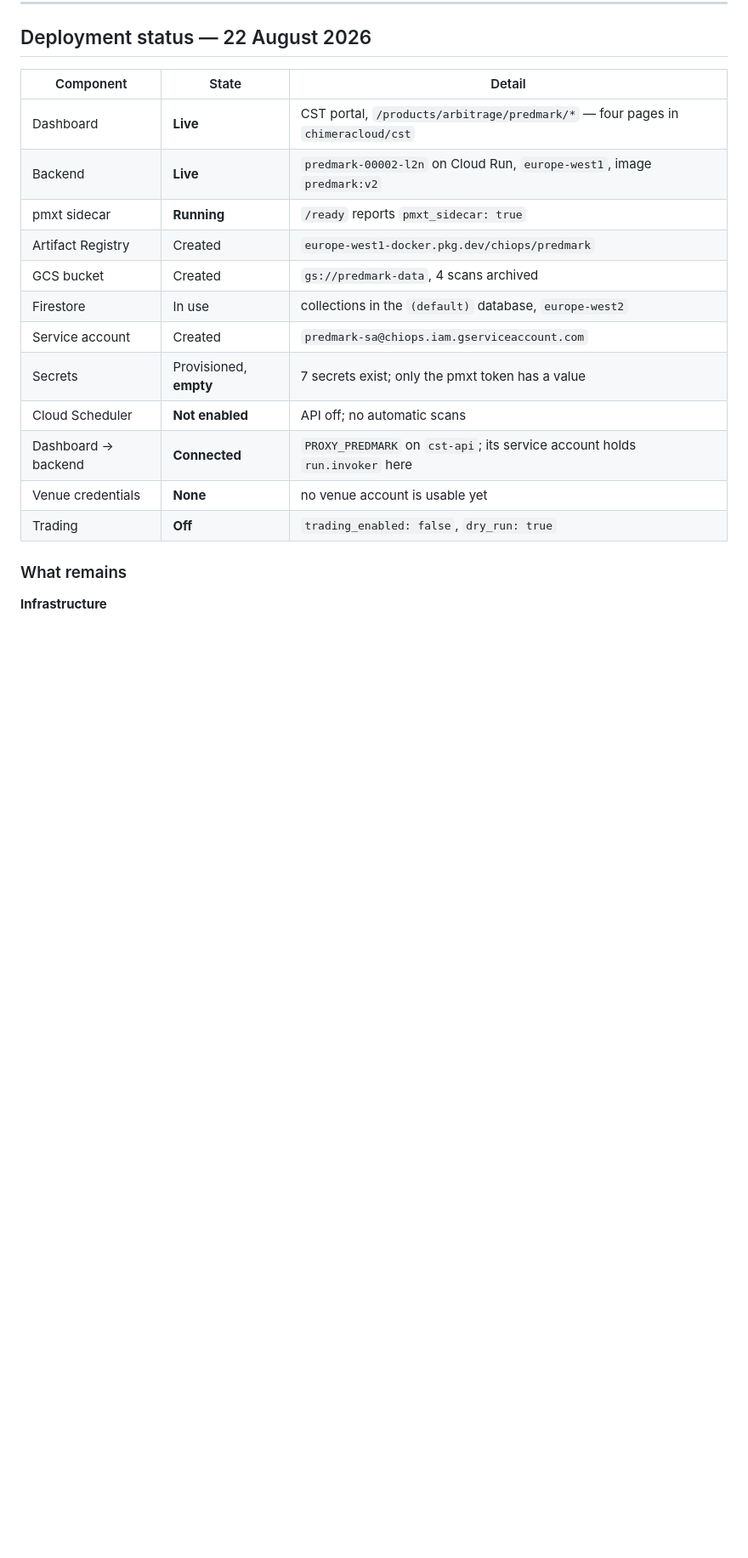
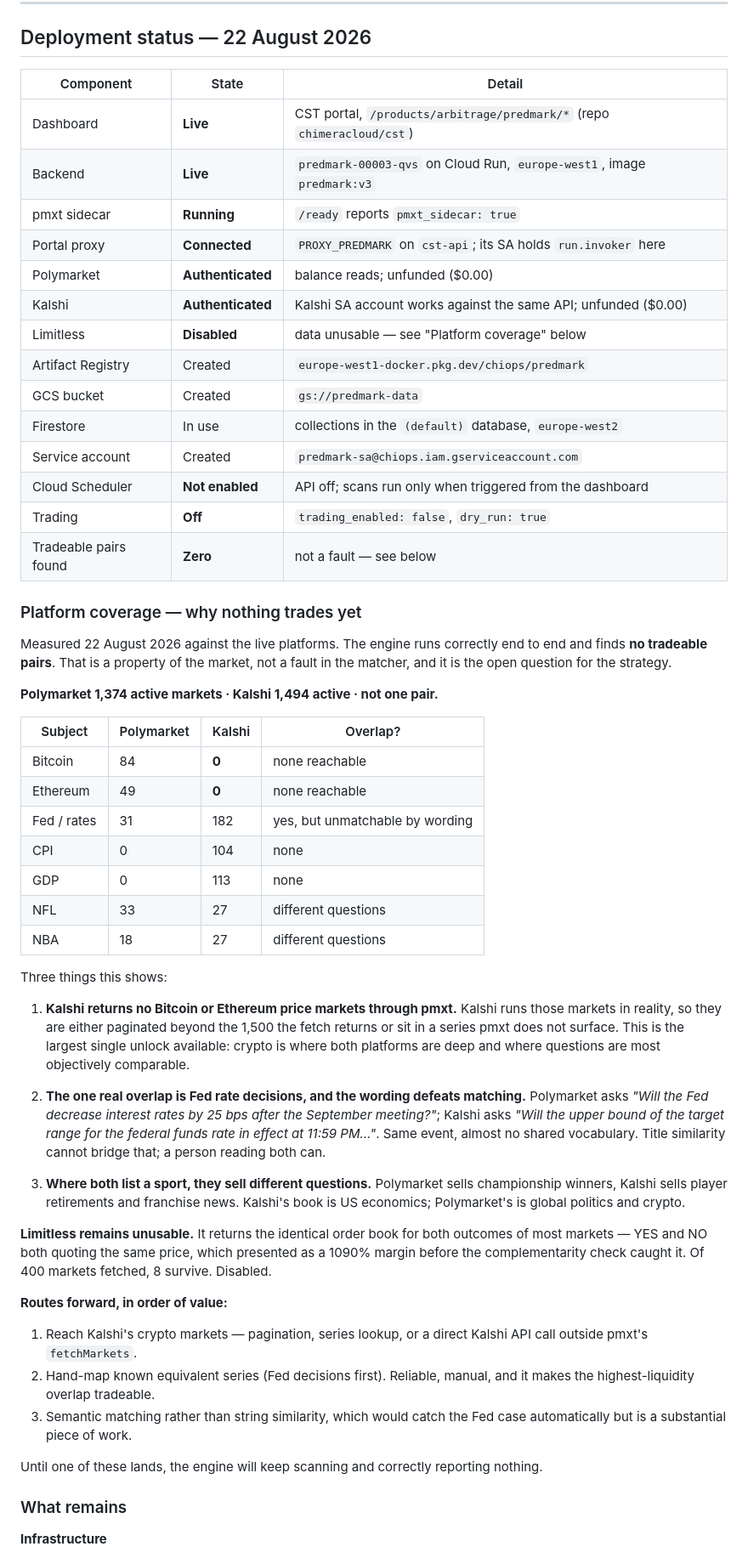
Before and after one commit to chimeracloud/chimera-predmark, a Markdown page: README.md, the part around the change. Shown at 85% size. GitHub-like rendering; blank space fills up the shorter version.

Commit message:
Record why no pairs trade: the two books barely overlap
Measured against the live platforms. Polymarket lists 84 Bitcoin and 49
Ethereum markets; Kalshi returns none of either through pmxt, though it runs
them in reality — so they are paginated beyond the fetch or sit in a series it
does not surface. Kalshi's book is US economics (CPI 104, GDP 113) where
Polymarket has nothing. Where both list a sport, Polymarket sells championship
winners and Kalshi sells player retirements.

The one genuine overlap is Fed rate decisions, and the wording defeats title
matching: 'Will the Fed decrease interest rates by 25 bps after the September
meeting?' against 'Will the upper bound of the target range for the federal
funds rate in effect at 11:59 PM...'. Same event, almost no shared vocabulary.

Polymarket's market_limit was also only reaching 476 of 1,374 active markets;
raised to 1,500, which is where the upstream caps out.

Co-Authored-By: Claude Opus 5 <noreply@anthropic.com>

```diff
--- a/README.md
+++ b/README.md
@@ -15,18 +15,74 @@ the portal proxy so it inherits Cloudflare Access and the portal JWT.
 
 | Component | State | Detail |
 |---|---|---|
-| Dashboard | **Live** | CST portal, `/products/arbitrage/predmark/*` — four pages in `chimeracloud/cst` |
-| Backend | **Live** | `predmark-00002-l2n` on Cloud Run, `europe-west1`, image `predmark:v2` |
+| Dashboard | **Live** | CST portal, `/products/arbitrage/predmark/*` (repo `chimeracloud/cst`) |
+| Backend | **Live** | `predmark-00003-qvs` on Cloud Run, `europe-west1`, image `predmark:v3` |
 | pmxt sidecar | **Running** | `/ready` reports `pmxt_sidecar: true` |
+| Portal proxy | **Connected** | `PROXY_PREDMARK` on `cst-api`; its SA holds `run.invoker` here |
+| Polymarket | **Authenticated** | balance reads; unfunded ($0.00) |
+| Kalshi | **Authenticated** | Kalshi SA account works against the same API; unfunded ($0.00) |
+| Limitless | **Disabled** | data unusable — see "Platform coverage" below |
 | Artifact Registry | Created | `europe-west1-docker.pkg.dev/chiops/predmark` |
-| GCS bucket | Created | `gs://predmark-data`, 4 scans archived |
+| GCS bucket | Created | `gs://predmark-data` |
 | Firestore | In use | collections in the `(default)` database, `europe-west2` |
 | Service account | Created | `predmark-sa@chiops.iam.gserviceaccount.com` |
-| Secrets | Provisioned, **empty** | 7 secrets exist; only the pmxt token has a value |
-| Cloud Scheduler | **Not enabled** | API off; no automatic scans |
-| Dashboard → backend | **Connected** | `PROXY_PREDMARK` on `cst-api`; its service account holds `run.invoker` here |
-| Venue credentials | **None** | no venue account is usable yet |
+| Cloud Scheduler | **Not enabled** | API off; scans run only when triggered from the dashboard |
 | Trading | **Off** | `trading_enabled: false`, `dry_run: true` |
+| Tradeable pairs found | **Zero** | not a fault — see below |
+
+### Platform coverage — why nothing trades yet
+
+Measured 22 August 2026 against the live platforms. The engine runs correctly
+end to end and finds **no tradeable pairs**. That is a property of the market,
+not a fault in the matcher, and it is the open question for the strategy.
+
+**Polymarket 1,374 active markets · Kalshi 1,494 active · not one pair.**
+
+| Subject | Polymarket | Kalshi | Overlap? |
+|---|---|---|---|
+| Bitcoin | 84 | **0** | none reachable |
+| Ethereum | 49 | **0** | none reachable |
+| Fed / rates | 31 | 182 | yes, but unmatchable by wording |
+| CPI | 0 | 104 | none |
+| GDP | 0 | 113 | none |
+| NFL | 33 | 27 | different questions |
+| NBA | 18 | 27 | different questions |
+
+Three things this shows:
+
+1. **Kalshi returns no Bitcoin or Ethereum price markets through pmxt.** Kalshi
+   runs those markets in reality, so they are either paginated beyond the 1,500
+   the fetch returns or sit in a series pmxt does not surface. This is the
+   largest single unlock available: crypto is where both platforms are deep and
+   where questions are most objectively comparable.
+
+2. **The one real overlap is Fed rate decisions, and the wording defeats
+   matching.** Polymarket asks *"Will the Fed decrease interest rates by 25 bps
+   after the September meeting?"*; Kalshi asks *"Will the upper bound of the
+   target range for the federal funds rate in effect at 11:59 PM…"*. Same event,
+   almost no shared vocabulary. Title similarity cannot bridge that; a person
+   reading both can.
+
+3. **Where both list a sport, they sell different questions.** Polymarket sells
+   championship winners, Kalshi sells player retirements and franchise news.
+   Kalshi's book is US economics; Polymarket's is global politics and crypto.
+
+**Limitless remains unusable.** It returns the identical order book for both
+outcomes of most markets — YES and NO both quoting the same price, which
+presented as a 1090% margin before the complementarity check caught it. Of 400
+markets fetched, 8 survive. Disabled.
+
+**Routes forward, in order of value:**
+
+1. Reach Kalshi's crypto markets — pagination, series lookup, or a direct
+   Kalshi API call outside pmxt's `fetchMarkets`.
+2. Hand-map known equivalent series (Fed decisions first). Reliable, manual,
+   and it makes the highest-liquidity overlap tradeable.
+3. Semantic matching rather than string similarity, which would catch the Fed
+   case automatically but is a substantial piece of work.
+
+Until one of these lands, the engine will keep scanning and correctly
+reporting nothing.
 
 ### What remains
 
```
